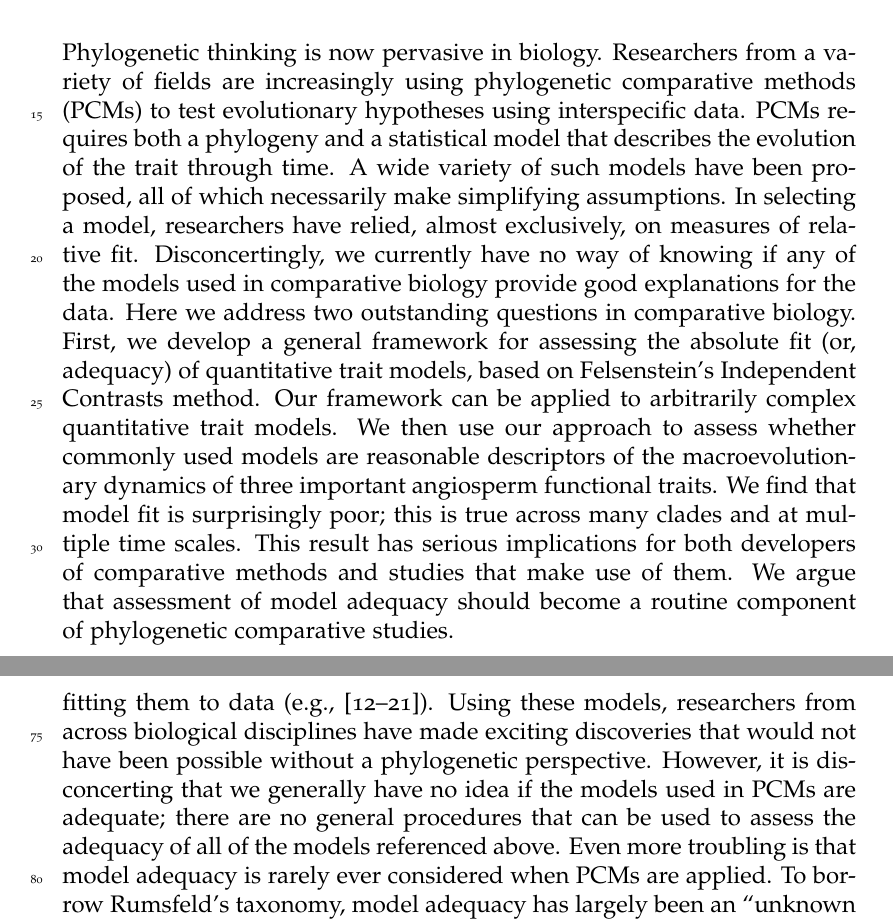
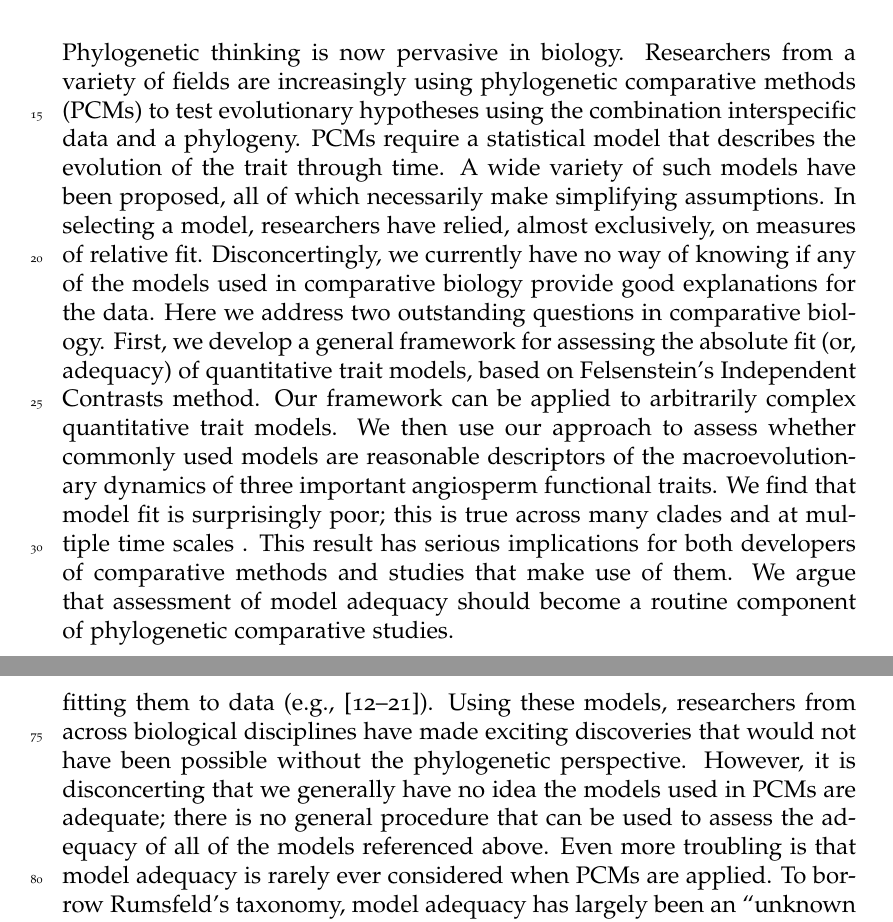
Before and after one commit to traitecoevo/modeladequacy, a LaTeX document (ms/model_ad-ms.tex): two parts of pages 2 and 4 of 29, joined at a grey line, cut so that both start at the same text. Compiled offline with pdfLaTeX.

Commit message:
comments on abstract and introduction

```diff
--- a/ms/model_ad-ms.tex
+++ b/ms/model_ad-ms.tex
@@ -43,10 +43,16 @@ William K. Cornwell$^{3}$ \& Luke J. Harmon$^{1,4}$
 
 \singlespacing
 \section{Abstract}
-Phylogenetic thinking is now pervasive in biology. Researchers from a variety of fields are increasingly using phylogenetic comparative methods (PCMs) to test evolutionary hypotheses using interspecific data.  PCMs requires both a phylogeny and a statistical model that describes the evolution of the trait through time.
+Phylogenetic thinking is now pervasive in biology. Researchers from a variety of fields are increasingly using phylogenetic comparative methods (PCMs) to test evolutionary hypotheses using the combination interspecific data and a phylogeny.  PCMs require a statistical model that describes the evolution of the trait through time.
 A wide variety of such models have been proposed, all of which necessarily make
-simplifying assumptions. In selecting a model, researchers have relied, almost exclusively, on measures of relative fit. Disconcertingly, we currently have no way of knowing if any of the models used in comparative biology provide good explanations for the data. Here we address two outstanding questions in comparative biology. First,
-we develop a general framework for assessing the absolute fit (or, adequacy) of quantitative trait models, based on Felsenstein's Independent Contrasts method. Our framework can be applied to arbitrarily complex quantitative trait models. We then use our approach to assess whether commonly used models are reasonable descriptors of the macroevolutionary dynamics of three important angiosperm functional traits. We find that model fit is surprisingly poor; this is true across many clades and at multiple time scales. This result has serious implications for both developers of comparative methods and studies that make use of them. We argue that assessment of model adequacy should become a routine component of phylogenetic comparative studies.
+simplifying assumptions. In selecting a model, researchers have relied, almost exclusively, on measures of relative fit. Disconcertingly, we currently have no way of knowing if any of the models used in comparative biology provide good explanations for the data. Here we address two outstanding questions in comparative biology.
+%Maybe good place for a colon.  Also, starting with "First," I was waiting for the "Second,"
+First,
+we develop a general framework for assessing the absolute fit (or, adequacy) of quantitative trait models, based on Felsenstein's Independent Contrasts method. Our framework can be applied to arbitrarily complex quantitative trait models. We then use our approach to assess whether commonly used models are reasonable descriptors of the macroevolutionary dynamics of three important angiosperm functional traits. We find that model fit is %often?
+surprisingly poor; this is true across many clades and at multiple time scales % and many traits?
+. This result has serious implications for both developers of comparative methods and studies that make use of them. We argue that assessment of model adequacy should become a routine component of phylogenetic comparative studies.
+% No mention of plants in the abstract?
+
 
 \vfill
 
@@ -69,7 +90,11 @@ But the relative support for a model is only a partial answer to the question of
 
-Many models for describing the evolution of phenotypic traits along a phylogeny have been developed, as well as sophisticated machinery for fitting them to data (e.g., \citep{Felsenstein1985, Hansen1997, Pagel1999, Blomberg2003, ButlerKing2004, Omeara2006, Eastman2011, Beaulieu2012, SlaterMEE, UyedaBayou}). Using these models, researchers from across biological disciplines have made exciting discoveries that would not have been possible without a phylogenetic perspective. However, it is disconcerting that we generally have no idea if the models used in PCMs are adequate; there are no general procedures that can be used to assess the adequacy of all of the models referenced above. Even more troubling is that model adequacy is rarely ever considered when PCMs are applied. To borrow Rumsfeld's taxonomy, model adequacy has largely been an ``unknown unknown'' in PCMs.
+Many models for describing the evolution of phenotypic traits along a phylogeny have been developed, as well as sophisticated machinery for fitting them to data (e.g., \citep{Felsenstein1985, Hansen1997, Pagel1999, Blomberg2003, ButlerKing2004, Omeara2006, Eastman2011, Beaulieu2012, SlaterMEE, UyedaBayou}). Using these models, researchers from across biological disciplines have made exciting discoveries that would not have been possible without the phylogenetic perspective. However, it is disconcerting that we generally have no idea %how often?
+the models used in PCMs are adequate; there is no general %formal?
+procedure that can be used to assess the adequacy of all of the models referenced above. Even more troubling is that model adequacy is rarely ever considered when PCMs are applied. To borrow Rumsfeld's taxonomy, model adequacy has largely been an ``unknown unknown'' in PCMs.
 
 In this paper we seek to (at least somewhat) rectify this situation. We address two major outstanding problems in comparative biology. First, we develop a general framework for assessing the adequacy of phylogenetic models of trait change, specifically those for quantitative characters. Second, we assess the adequacy of simple models of trait evolution across scales, using a recently published mega--phylogeny of Angiosperms (flowering plants) \citep{Zanne2013} and data on three important functional traits --- specific leaf area, seed mass, and leaf nitrogen content --- compiled from the literature.
+%It would be nice to foreshadow the sample size result a bit, somehow, and to point out that adequacy
+% may depend on phylogenetic scale
 
 \section{A general framework for assessing model adequacy}
 The basic concept of our approach is straightforward. We have a phylogenetic tree consisting of $n$ lineages. We have data on the the trait values observed at each tip $X$ ($X= X_1, X_2, \ldots, X_n$). In order to make inferences from the distribution of traits at the tips, we fit a model $\mathcal{M}$, describing the evolution of the trait along the phylogeny, and estimate a set of parameters $\Theta_{\mathcal{M}}$. In most analyses using comparative data, the aim is to ask: what $\Theta_{\mathcal{M}}$  maximizes the probability of observing $X|\mathcal{M}$?; what is the posterior distribution of $\Theta_{\mathcal{M}}|X, \mathcal{M}$?; or, does $\mathcal{M}_1$ explain the data better than $\mathcal{M}_0$? Our approach is conceptually distinct in that we are asking: how likely is it that $\mathcal{M}$ would produce a dataset similar to $X$ if we re--ran evolution?
```
Also changed, not shown: ms/model_ad-ms.tex (19 more changed lines).
